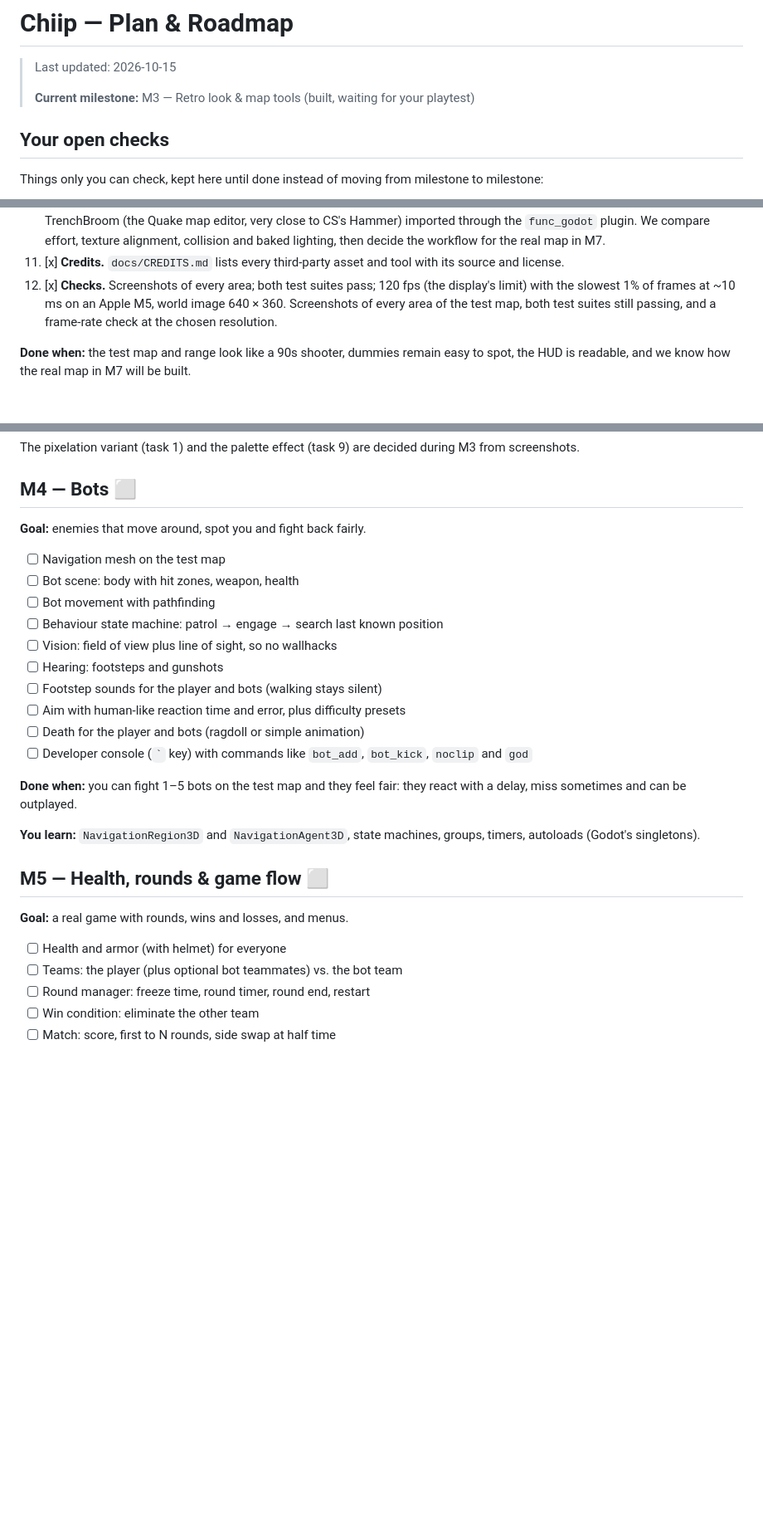
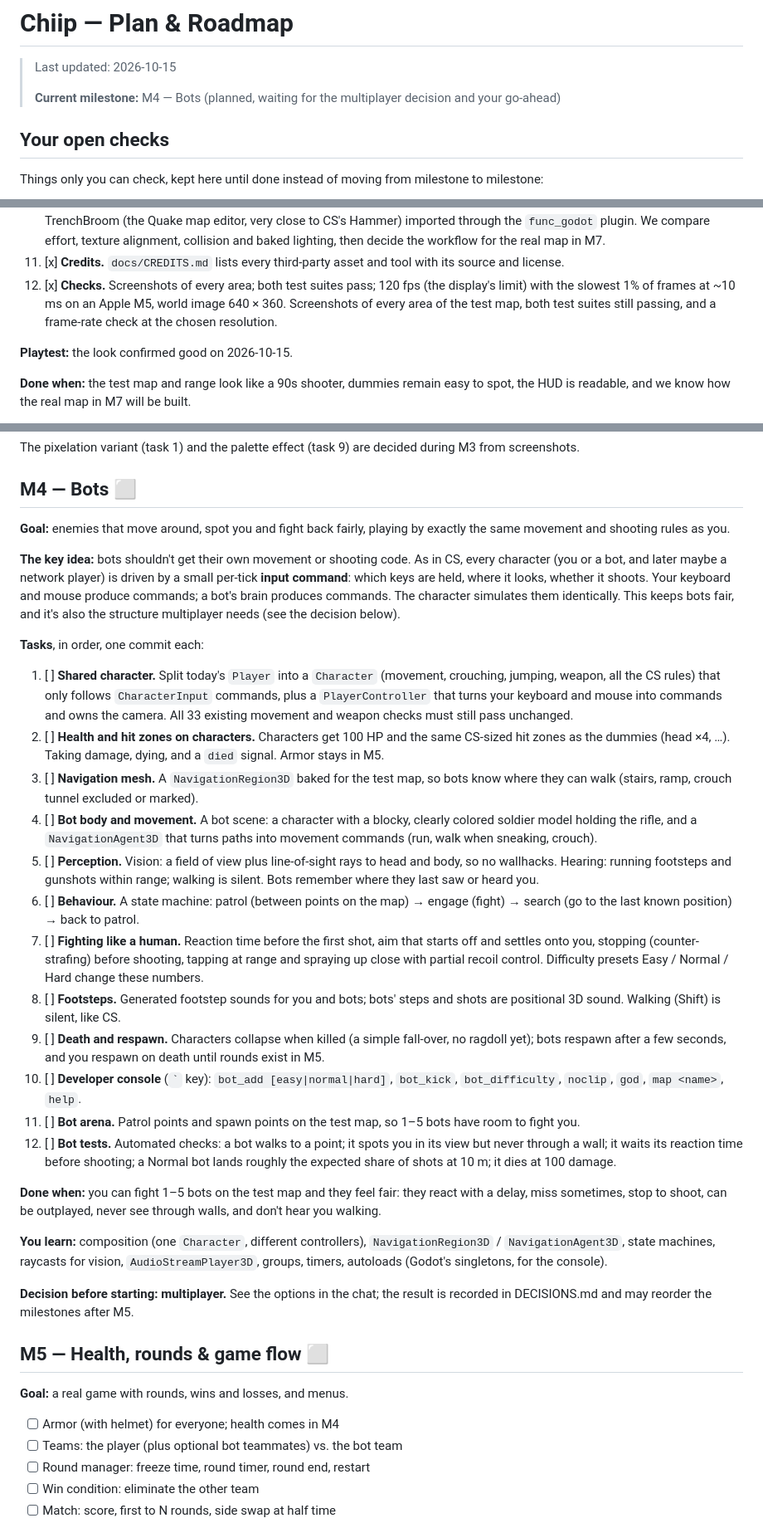
Before and after one commit to Jankozeluh/Chiip, a Markdown page: docs/PLAN.md, 3 parts joined by grey strips. Shown at 83% size. Drawn GitHub-style; blank space fills up the shorter version.

Commit message:
Close M3 after playtest and plan M4 in detail
The look is confirmed good. M4 (bots) is broken into 12 tasks built on
a shared Character driven by per-tick input commands, with the
multiplayer decision due before starting.

Co-Authored-By: Claude Opus 5.5 <noreply@anthropic.com>

```diff
--- a/docs/PLAN.md
+++ b/docs/PLAN.md
@@ -2,7 +2,7 @@
 
 > Last updated: 2026-10-15
 >
-> **Current milestone:** M3 — Retro look & map tools (built, waiting for your playtest)
+> **Current milestone:** M4 — Bots (planned, waiting for the multiplayer decision and your go-ahead)
 
 ## Your open checks
 
@@ -124,6 +124,8 @@ Things only you can check, kept here until done instead of moving from milestone
 11. [x] **Credits.** `docs/CREDITS.md` lists every third-party asset and tool with its source and license.
 12. [x] **Checks.** Screenshots of every area; both test suites pass; 120 fps (the display's limit) with the slowest 1% of frames at ~10 ms on an Apple M5, world image 640 × 360. Screenshots of every area of the test map, both test suites still passing, and a frame-rate check at the chosen resolution.
 
+**Playtest:** the look confirmed good on 2026-10-15.
+
 **Done when:** the test map and range look like a 90s shooter, dummies remain easy to spot, the HUD is readable, and we know how the real map in M7 will be built.
 
 **You learn:** viewports and stretch modes, `SubViewport`, texture import settings (filtering, mipmaps), triplanar mapping, the `Environment` (fog, ambient light, tonemapping), `LightmapGI` and lightmap UVs, full-screen (post-process) shaders, installing and using an addon.
@@ -140,28 +142,36 @@ The pixelation variant (task 1) and the palette effect (task 9) are decided duri
 
 ## M4 — Bots ⬜
 
-**Goal:** enemies that move around, spot you and fight back fairly.
+**Goal:** enemies that move around, spot you and fight back fairly, playing by exactly the same movement and shooting rules as you.
 
-- [ ] Navigation mesh on the test map
-- [ ] Bot scene: body with hit zones, weapon, health
-- [ ] Bot movement with pathfinding
-- [ ] Behaviour state machine: patrol → engage → search last known position
-- [ ] Vision: field of view plus line of sight, so no wallhacks
-- [ ] Hearing: footsteps and gunshots
-- [ ] Footstep sounds for the player and bots (walking stays silent)
-- [ ] Aim with human-like reaction time and error, plus difficulty presets
-- [ ] Death for the player and bots (ragdoll or simple animation)
-- [ ] Developer console (`` ` `` key) with commands like `bot_add`, `bot_kick`, `noclip` and `god`
+**The key idea:** bots shouldn't get their own movement or shooting code. As in CS, every character (you or a bot, and later maybe a network player) is driven by a small per-tick **input command**: which keys are held, where it looks, whether it shoots. Your keyboard and mouse produce commands; a bot's brain produces commands. The character simulates them identically. This keeps bots fair, and it's also the structure multiplayer needs (see the decision below).
 
-**Done when:** you can fight 1–5 bots on the test map and they feel fair: they react with a delay, miss sometimes and can be outplayed.
+**Tasks**, in order, one commit each:
 
-**You learn:** `NavigationRegion3D` and `NavigationAgent3D`, state machines, groups, timers, autoloads (Godot's singletons).
+1. [ ] **Shared character.** Split today's `Player` into a `Character` (movement, crouching, jumping, weapon, all the CS rules) that only follows `CharacterInput` commands, plus a `PlayerController` that turns your keyboard and mouse into commands and owns the camera. All 33 existing movement and weapon checks must still pass unchanged.
+2. [ ] **Health and hit zones on characters.** Characters get 100 HP and the same CS-sized hit zones as the dummies (head ×4, …). Taking damage, dying, and a `died` signal. Armor stays in M5.
+3. [ ] **Navigation mesh.** A `NavigationRegion3D` baked for the test map, so bots know where they can walk (stairs, ramp, crouch tunnel excluded or marked).
+4. [ ] **Bot body and movement.** A bot scene: a character with a blocky, clearly colored soldier model holding the rifle, and a `NavigationAgent3D` that turns paths into movement commands (run, walk when sneaking, crouch).
+5. [ ] **Perception.** Vision: a field of view plus line-of-sight rays to head and body, so no wallhacks. Hearing: running footsteps and gunshots within range; walking is silent. Bots remember where they last saw or heard you.
+6. [ ] **Behaviour.** A state machine: patrol (between points on the map) → engage (fight) → search (go to the last known position) → back to patrol.
+7. [ ] **Fighting like a human.** Reaction time before the first shot, aim that starts off and settles onto you, stopping (counter-strafing) before shooting, tapping at range and spraying up close with partial recoil control. Difficulty presets Easy / Normal / Hard change these numbers.
+8. [ ] **Footsteps.** Generated footstep sounds for you and bots; bots' steps and shots are positional 3D sound. Walking (Shift) is silent, like CS.
+9. [ ] **Death and respawn.** Characters collapse when killed (a simple fall-over, no ragdoll yet); bots respawn after a few seconds, and you respawn on death until rounds exist in M5.
+10. [ ] **Developer console** (`` ` `` key): `bot_add [easy|normal|hard]`, `bot_kick`, `bot_difficulty`, `noclip`, `god`, `map <name>`, `help`.
+11. [ ] **Bot arena.** Patrol points and spawn points on the test map, so 1–5 bots have room to fight you.
+12. [ ] **Bot tests.** Automated checks: a bot walks to a point; it spots you in its view but never through a wall; it waits its reaction time before shooting; a Normal bot lands roughly the expected share of shots at 10 m; it dies at 100 damage.
+
+**Done when:** you can fight 1–5 bots on the test map and they feel fair: they react with a delay, miss sometimes, stop to shoot, can be outplayed, never see through walls, and don't hear you walking.
+
+**You learn:** composition (one `Character`, different controllers), `NavigationRegion3D` / `NavigationAgent3D`, state machines, raycasts for vision, `AudioStreamPlayer3D`, groups, timers, autoloads (Godot's singletons, for the console).
+
+**Decision before starting: multiplayer.** See the options in the chat; the result is recorded in DECISIONS.md and may reorder the milestones after M5.
 
 ## M5 — Health, rounds & game flow ⬜
 
 **Goal:** a real game with rounds, wins and losses, and menus.
 
-- [ ] Health and armor (with helmet) for everyone
+- [ ] Armor (with helmet) for everyone; health comes in M4
 - [ ] Teams: the player (plus optional bot teammates) vs. the bot team
 - [ ] Round manager: freeze time, round timer, round end, restart
 - [ ] Win condition: eliminate the other team
```
Also changed, not shown: other parts of docs/PLAN.md (+2 -2 lines), docs/DEVLOG.md (+7 -0 lines).
